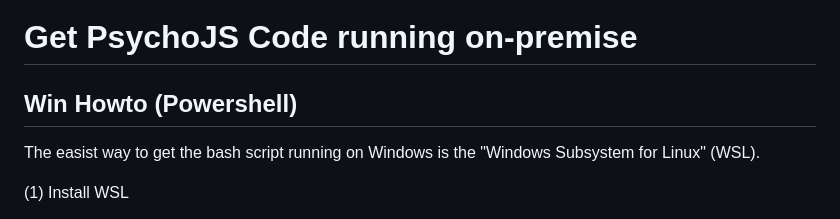
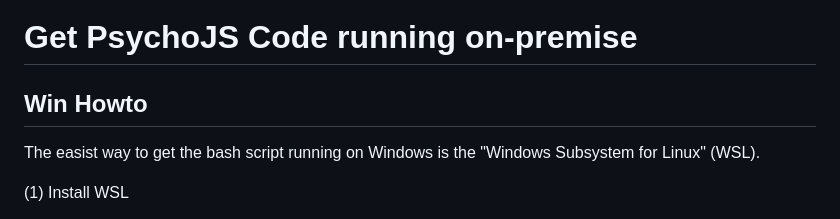
Before and after one commit to ulf1/pav-clone, a Markdown page: README.md, the part around the change. Drawn GitHub-style.

```diff
--- a/README.md
+++ b/README.md
@@ -1,6 +1,6 @@
 # Get PsychoJS Code running on-premise
 
-## Win Howto (Powershell)
+## Win Howto
 The easist way to get the bash script running on Windows is the "Windows Subsystem for Linux" (WSL).
 
 (1) Install WSL
```
